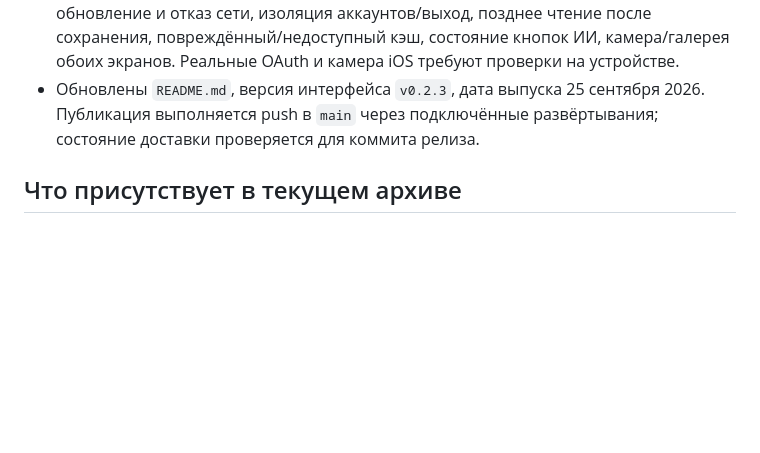
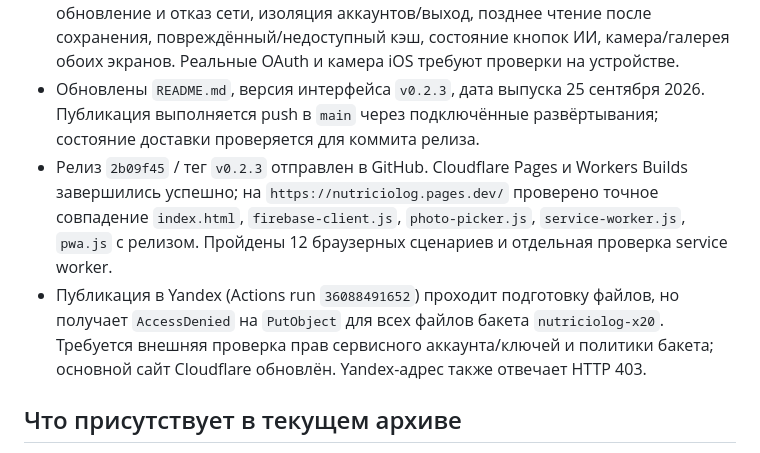
Before and after one commit to phazz1980/nutriciolog, a Markdown page: PROJECT_STATUS.md, the part around the change. GitHub-like rendering; blank space fills up the shorter version.

Commit message:
docs: record v0.2.3 deployment status [skip ci]

```diff
--- a/PROJECT_STATUS.md
+++ b/PROJECT_STATUS.md
@@ -30,6 +30,8 @@
 - `photo-picker.js`: единый диалог «Фото / Галерея» для «Совета» и ручного добавления, с отменой и управлением с клавиатуры. В `index.html` удалены числовые placeholder-примеры БЖУ.
 - Проверки `tests/auth-network.cjs` расширены: кэш между перезагрузками, фоновое обновление и отказ сети, изоляция аккаунтов/выход, позднее чтение после сохранения, повреждённый/недоступный кэш, состояние кнопок ИИ, камера/галерея обоих экранов. Реальные OAuth и камера iOS требуют проверки на устройстве.
 - Обновлены `README.md`, версия интерфейса `v0.2.3`, дата выпуска 25 сентября 2026. Публикация выполняется push в `main` через подключённые развёртывания; состояние доставки проверяется для коммита релиза.
+- Релиз `2b09f45` / тег `v0.2.3` отправлен в GitHub. Cloudflare Pages и Workers Builds завершились успешно; на `https://nutriciolog.pages.dev/` проверено точное совпадение `index.html`, `firebase-client.js`, `photo-picker.js`, `service-worker.js`, `pwa.js` с релизом. Пройдены 12 браузерных сценариев и отдельная проверка service worker.
+- Публикация в Yandex (Actions run `36088491652`) проходит подготовку файлов, но получает `AccessDenied` на `PutObject` для всех файлов бакета `nutriciolog-x20`. Требуется внешняя проверка прав сервисного аккаунта/ключей и политики бакета; основной сайт Cloudflare обновлён. Yandex-адрес также отвечает HTTP 403.
 
 ## Что присутствует в текущем архиве
 
```
Also changed, not shown: README.md (+2 -0 lines).
